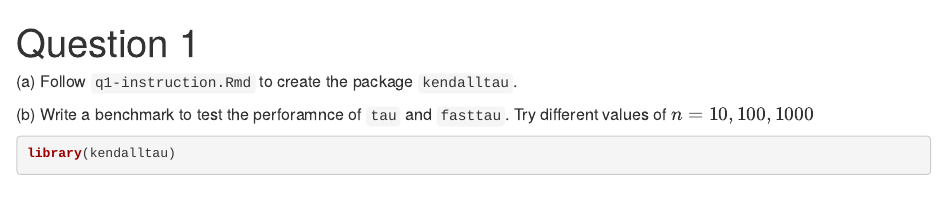
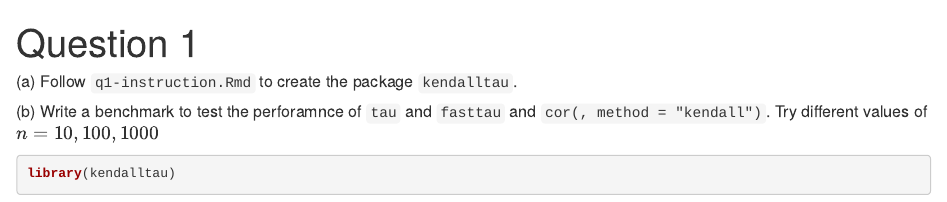
Before and after one commit to ucdavis-sta141c-2021-winter/sta141c-assignment-4, an R Markdown document (q1.Rmd): the page in a window 1100 px wide, from its top. Rendered offline with R 4.5, knitr and Pandoc, with nearby package versions.

Commit message:
benchmark also cor

````diff
--- a/q1.Rmd
+++ b/q1.Rmd
@@ -4,7 +4,7 @@ title: "Question 1"
 
 ##### (a) Follow `q1-instruction.Rmd` to create the package `kendalltau`.
 
-##### (b) Write a benchmark to test the perforamnce of `tau` and `fasttau`. Try different values of $n = 10, 100, 1000$
+##### (b) Write a benchmark to test the perforamnce of `tau` and `fasttau` and `cor(, method = "kendall")`. Try different values of $n = 10, 100, 1000$
 
 ```{r}
 library(kendalltau)
````
